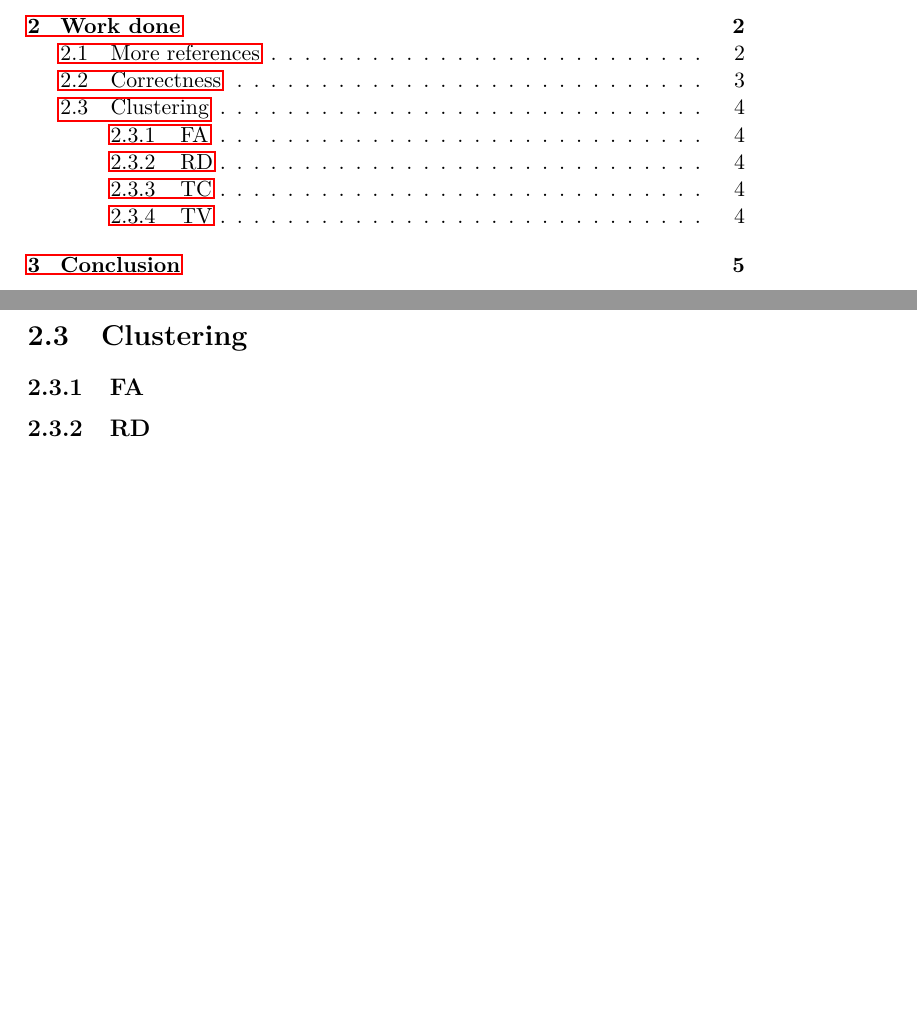
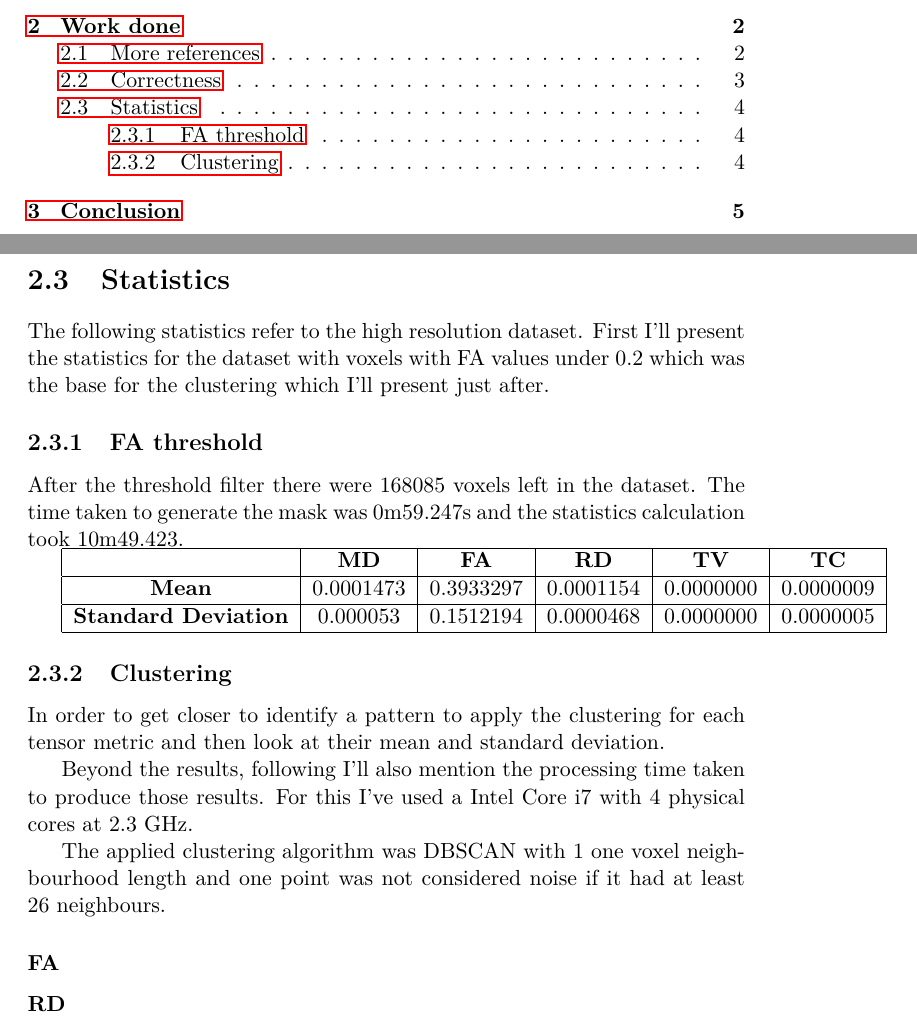
Before and after one commit to rafamanzo/tese, a LaTeX document (relatorios/1.tex): two parts of pages 2 and 7 of 8, joined at a grey line, cut so that both start at the same text, the shorter picture padded with empty space. Compiled offline with pdfLaTeX.

Commit message:
Continuing with the statistics for the first report

```diff
--- a/relatorios/1.tex
+++ b/relatorios/1.tex
@@ -73,14 +73,34 @@ Another thing that I've worked really hard but I'll not enter in details here wa
 
   This kind of comparison exemplified by the figure above (\ref{fig:bis-my-comparison}) were really important to identify mistakes that I've made through the development like not considering the affine transformation from the original files. So, for that case, I was generating the correct mask, but it was not with the same rotations, scales and translations as the original tensor leading to different visual results.
 
-  \section{Clustering}
-    \subsection{FA}
+  \section{Statistics}
+  The following statistics refer to the high resolution dataset. First I'll present the statistics for the dataset with voxels with FA values under 0.2 which was the base for the clustering which I'll present just after.
 
-    \subsection{RD}
+    \subsection{FA threshold}
+    After the threshold filter there were 168085 voxels left in the dataset. The time taken to generate the mask was 0m59.247s and the statistics calculation took 10m49.423.
 
-    \subsection{TC}
+    \begin{tabular}{| c | c | c | c | c | c |}
+      \hline
+        & \textbf{MD} & \textbf{FA} & \textbf{RD} & \textbf{TV} & \textbf{TC} \\ \hline
+       \textbf{Mean} & 0.0001473 & 0.3933297 & 0.0001154 & 0.0000000 & 0.0000009 \\ \hline
+       \textbf{Standard Deviation} & 0.000053 & 0.1512194 & 0.0000468 & 0.0000000 & 0.0000005 \\ \hline
+    \end{tabular}
 
-    \subsection{TV}
+    \subsection{Clustering}
+    In order to get closer to identify a pattern to apply the clustering for each tensor metric and then look at their mean and standard deviation.
+
+    Beyond the results, following I'll also mention the processing time taken to produce those results. For this I've used a Intel Core i7 with 4 physical cores at 2.3 GHz.
+
+    The applied clustering algorithm was DBSCAN with 1 one voxel neighbourhood length and one point was not considered noise if it had at least 26 neighbours.
+
+      \subsubsection{FA}
+
+
+      \subsubsection{RD}
+
+      \subsubsection{TC}
+
+      \subsubsection{TV}
 
 \chapter{Conclusion}
 
```
Also changed, not shown: 1 other file.
